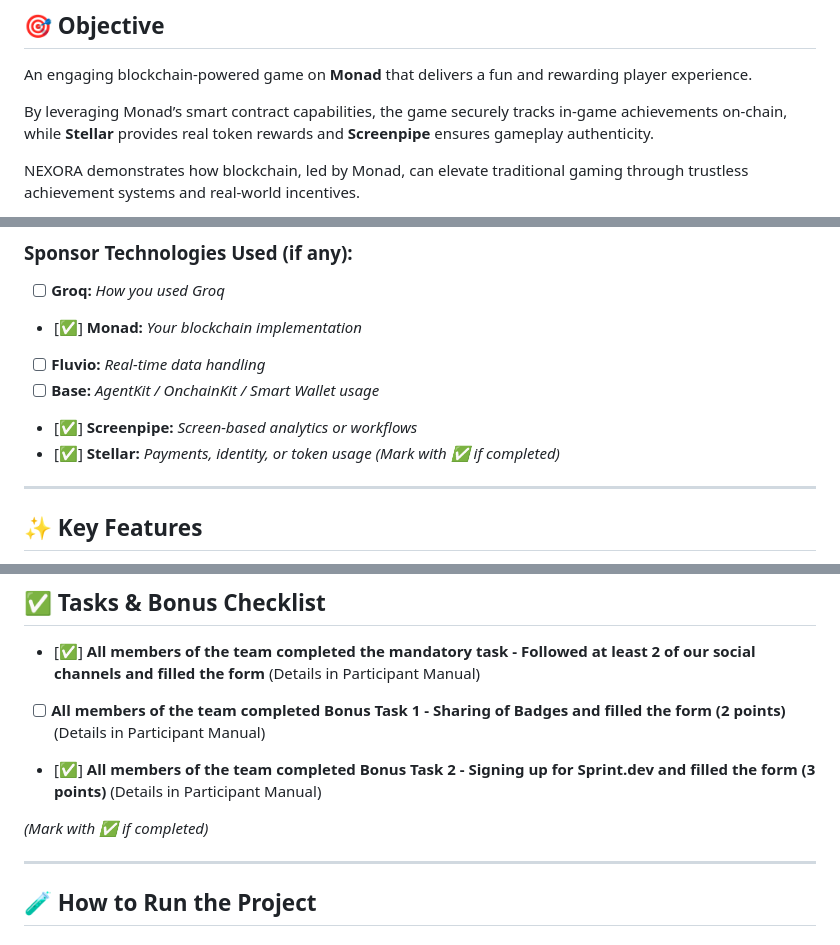
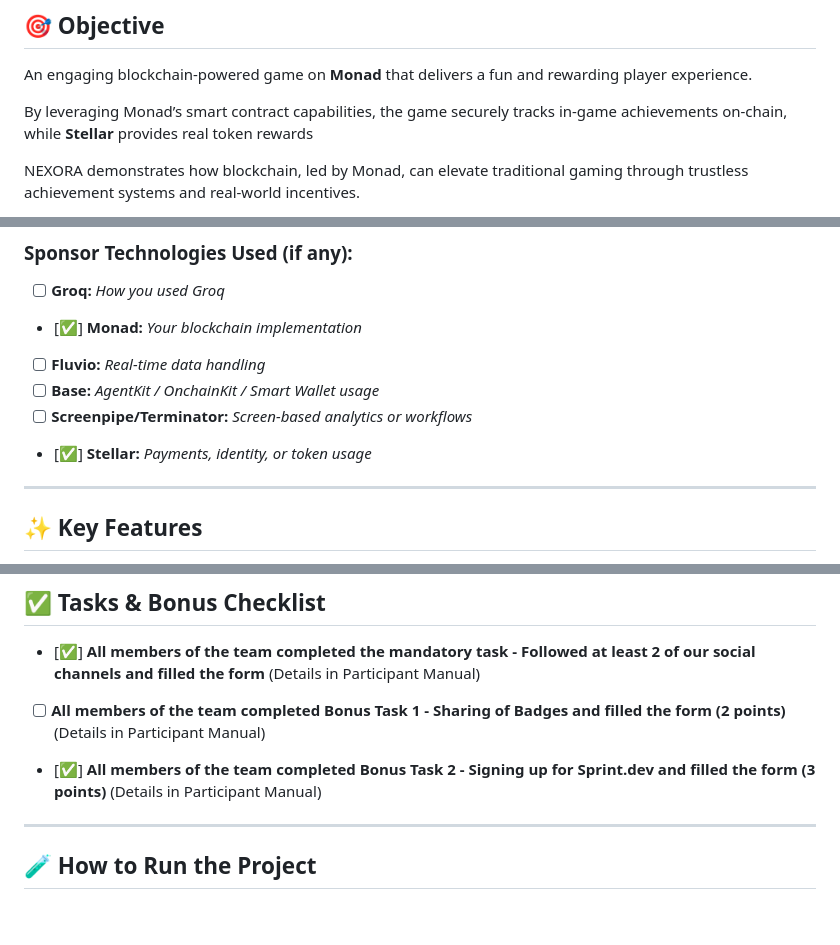
Before and after one commit to piyerx/nexora, a Markdown page: README.md, 3 parts joined by grey strips. GitHub-like rendering; blank space fills up the shorter version.

```diff
--- a/README.md
+++ b/README.md
@@ -16,7 +16,7 @@ NEXORA - A monad based game.
 
 An engaging blockchain-powered game on **Monad** that delivers a fun and rewarding player experience.
 
-By leveraging Monad’s smart contract capabilities, the game securely tracks in-game achievements on-chain, while **Stellar** provides real token rewards and **Screenpipe** ensures gameplay authenticity.
+By leveraging Monad’s smart contract capabilities, the game securely tracks in-game achievements on-chain, while **Stellar** provides real token rewards
 
 NEXORA demonstrates how blockchain, led by Monad, can elevate traditional gaming through trustless achievement systems and real-world incentives.
 
@@ -58,9 +58,9 @@ The game empowers both players and developers by combining fun platformer mechan
 - [✅] **Monad:** _Your blockchain implementation_
 - [ ] **Fluvio:** _Real-time data handling_
 - [ ] **Base:** _AgentKit / OnchainKit / Smart Wallet usage_
-- [✅] **Screenpipe:** _Screen-based analytics or workflows_
+- [ ] **Screenpipe/Terminator:** _Screen-based analytics or workflows_
 - [✅] **Stellar:** _Payments, identity, or token usage_
-*(Mark with ✅ if completed)*
+
 ---
 
 ## ✨ Key Features
@@ -88,8 +88,6 @@ Add images, GIFs, or screenshots if helpful!
 - [✅] **All members of the team completed the mandatory task - Followed at least 2 of our social channels and filled the form** (Details in Participant Manual)
 - [ ] **All members of the team completed Bonus Task 1 - Sharing of Badges and filled the form (2 points)**  (Details in Participant Manual)
 - [✅] **All members of the team completed Bonus Task 2 - Signing up for Sprint.dev and filled the form (3 points)**  (Details in Participant Manual)
-
-*(Mark with ✅ if completed)*
 
 ---
 
```
